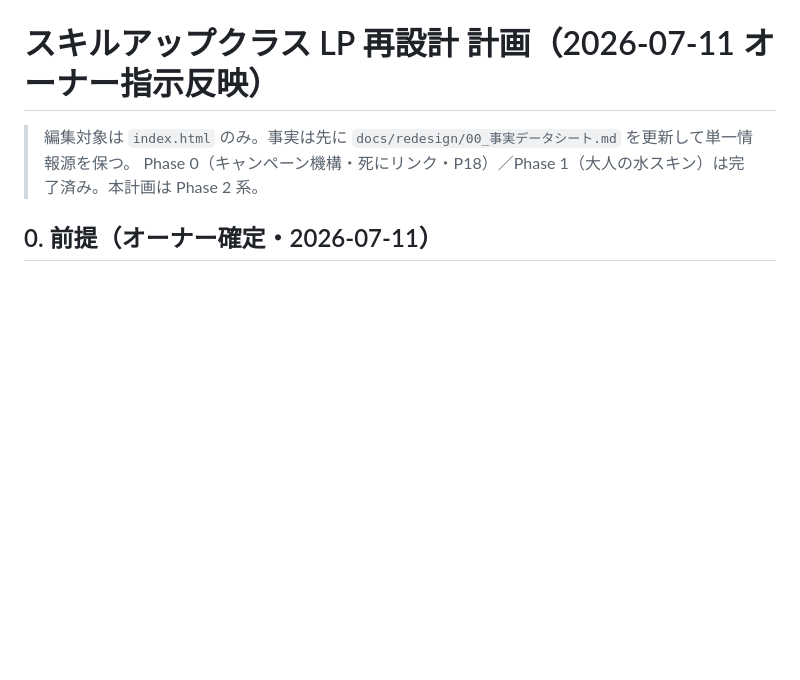
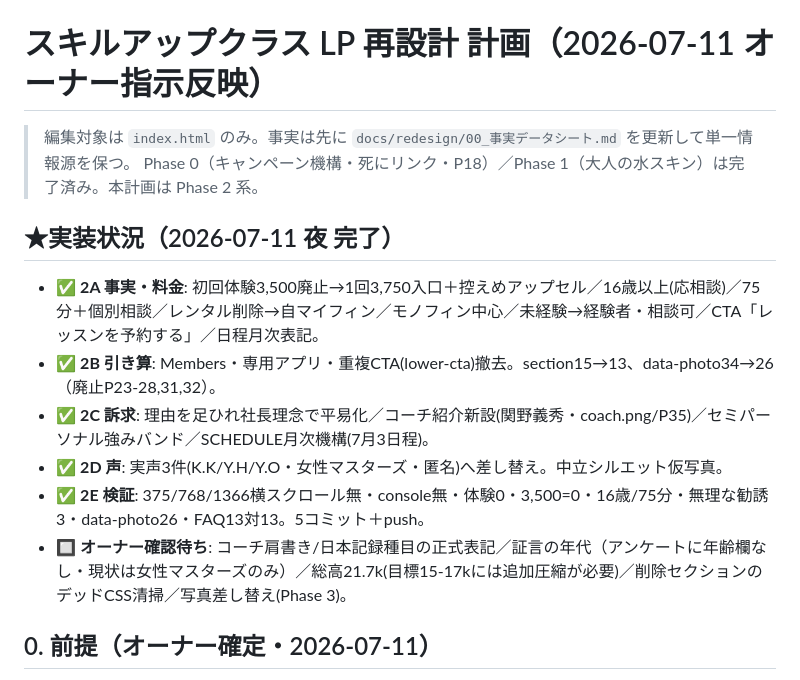
Before and after one commit to yoshihire/findss-skillup, a Markdown page: tasks/todo.md, the part around the change. Rendered like a GitHub page; blank space fills up the shorter version.

```diff
--- a/tasks/todo.md
+++ b/tasks/todo.md
@@ -2,6 +2,14 @@
 
 > 編集対象は `index.html` のみ。事実は先に `docs/redesign/00_事実データシート.md` を更新して単一情報源を保つ。
 > Phase 0（キャンペーン機構・死にリンク・P18）／Phase 1（大人の水スキン）は完了済み。本計画は Phase 2 系。
+
+## ★実装状況（2026-07-11 夜 完了）
+- ✅ **2A 事実・料金**: 初回体験3,500廃止→1回3,750入口＋控えめアップセル／16歳以上(応相談)／75分＋個別相談／レンタル削除→自マイフィン／モノフィン中心／未経験→経験者・相談可／CTA「レッスンを予約する」／日程月次表記。
+- ✅ **2B 引き算**: Members・専用アプリ・重複CTA(lower-cta)撤去。section15→13、data-photo34→26（廃止P23-28,31,32）。
+- ✅ **2C 訴求**: 理由を足ひれ社長理念で平易化／コーチ紹介新設(関野義秀・coach.png/P35)／セミパーソナル強みバンド／SCHEDULE月次機構(7月3日程)。
+- ✅ **2D 声**: 実声3件(K.K/Y.H/Y.O・女性マスターズ・匿名)へ差し替え。中立シルエット仮写真。
+- ✅ **2E 検証**: 375/768/1366横スクロール無・console無・体験0・3,500=0・16歳/75分・無理な勧誘3・data-photo26・FAQ13対13。5コミット＋push。
+- 🔲 **オーナー確認待ち**: コーチ肩書き/日本記録種目の正式表記／証言の年代（アンケートに年齢欄なし・現状は女性マスターズのみ）／総高21.7k(目標15-17kには追加圧縮が必要)／削除セクションのデッドCSS清掃／写真差し替え(Phase 3)。
 
 ## 0. 前提（オーナー確定・2026-07-11）
 - 対象: **16歳以上**の水泳経験者（それ以下は「応相談」）。モノフィン中心。
```
Also changed, not shown: CLAUDE.md (+7 -0 lines).
